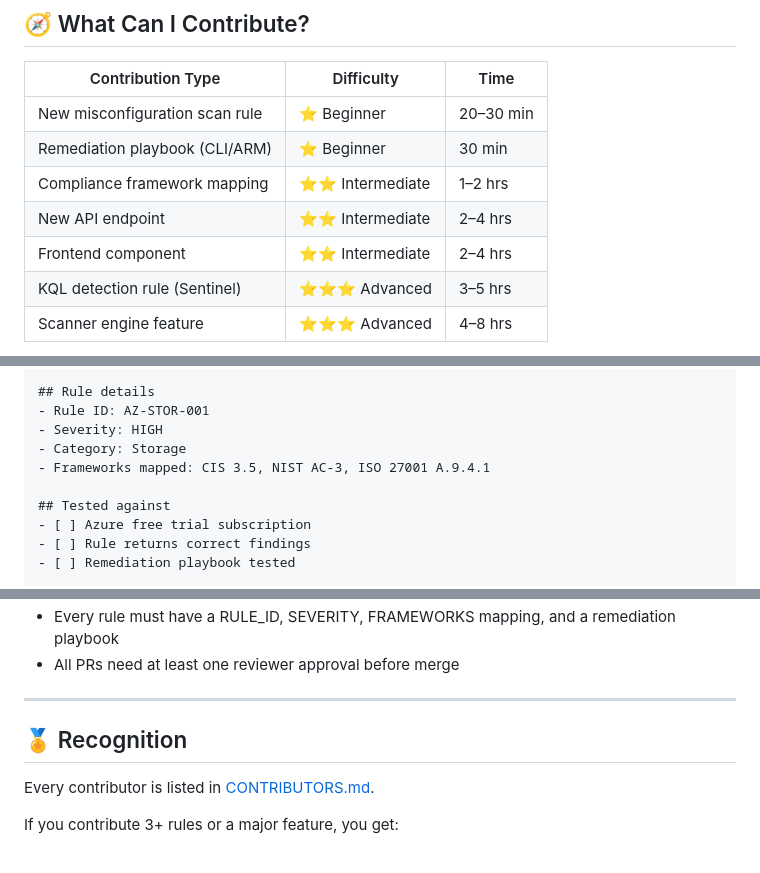
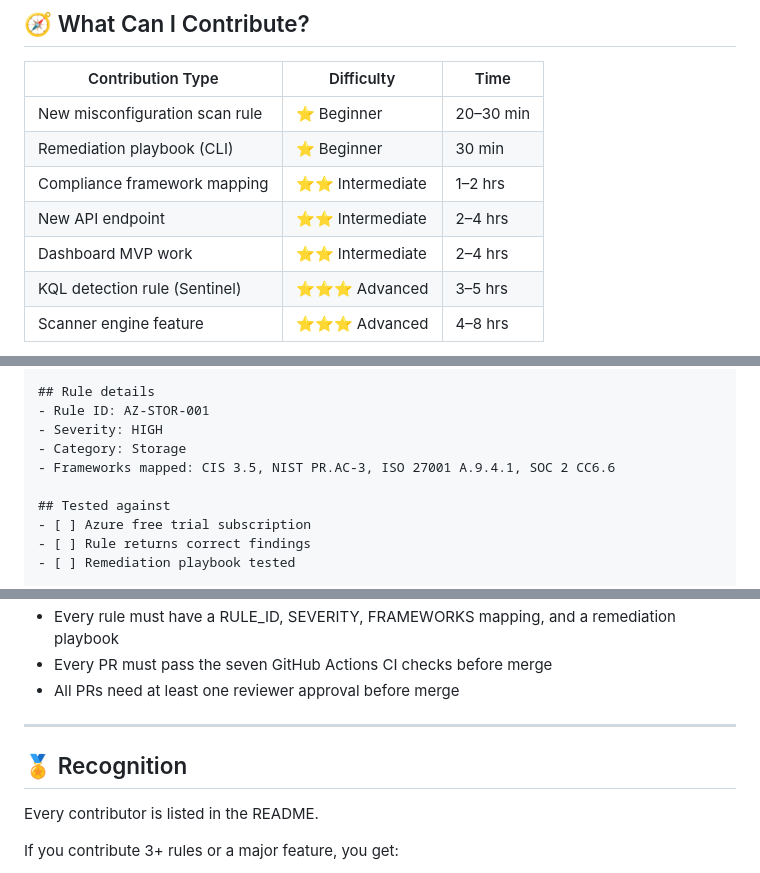
Before and after one commit to openshield-org/openshield, a Markdown page: CONTRIBUTING.md, 3 parts joined by grey strips. GitHub-like rendering.

```diff
--- a/CONTRIBUTING.md
+++ b/CONTRIBUTING.md
@@ -9,10 +9,10 @@ Welcome! OpenShield is built by the community — students, developers, and secu
 | Contribution Type | Difficulty | Time |
 |---|---|---|
 | New misconfiguration scan rule | ⭐ Beginner | 20–30 min |
-| Remediation playbook (CLI/ARM) | ⭐ Beginner | 30 min |
+| Remediation playbook (CLI) | ⭐ Beginner | 30 min |
 | Compliance framework mapping | ⭐⭐ Intermediate | 1–2 hrs |
 | New API endpoint | ⭐⭐ Intermediate | 2–4 hrs |
-| Frontend component | ⭐⭐ Intermediate | 2–4 hrs |
+| Dashboard MVP work | ⭐⭐ Intermediate | 2–4 hrs |
 | KQL detection rule (Sentinel) | ⭐⭐⭐ Advanced | 3–5 hrs |
 | Scanner engine feature | ⭐⭐⭐ Advanced | 4–8 hrs |
 
@@ -145,7 +153,7 @@ Adds scan rule AZ-STOR-001 — detects storage accounts with public blob access
 - Rule ID: AZ-STOR-001
 - Severity: HIGH
 - Category: Storage
-- Frameworks mapped: CIS 3.5, NIST AC-3, ISO 27001 A.9.4.1
+- Frameworks mapped: CIS 3.5, NIST PR.AC-3, ISO 27001 A.9.4.1, SOC 2 CC6.6
 
 ## Tested against
 - [ ] Azure free trial subscription
@@ -206,11 +238,12 @@ docker run --name openshield-db \
 - Every rule must have a RULE_ID, SEVERITY, FRAMEWORKS mapping, and a remediation playbook
+- Every PR must pass the seven GitHub Actions CI checks before merge
 - All PRs need at least one reviewer approval before merge
 
 ---
 
 ## 🏅 Recognition
 
-Every contributor is listed in [CONTRIBUTORS.md](CONTRIBUTORS.md).
+Every contributor is listed in the README.
 
 If you contribute 3+ rules or a major feature, you get:
 - Named in the project README
```
Also changed, not shown: other parts of CONTRIBUTING.md (+60 -28 lines).
